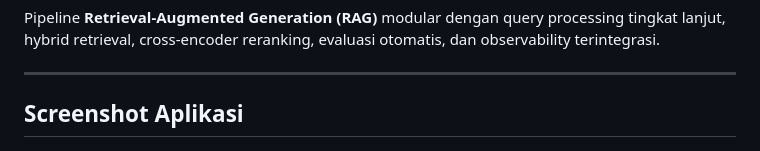
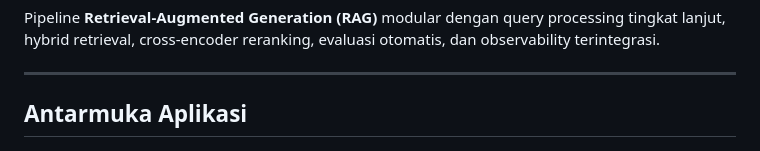
Before and after one commit to taufikaziz/rag-advanced, a Markdown page: README.md, the part around the change. GitHub-like rendering.

```diff
--- a/README.md
+++ b/README.md
@@ -4,7 +4,7 @@ Pipeline **Retrieval-Augmented Generation (RAG)** modular dengan query processin
 
 ---
 
-## Screenshot Aplikasi
+## Antarmuka Aplikasi
 
 ![Dashboard Pipeline](screenshots/image.png)
 *Tampilan aplikasi RAG Pipeline*
```
